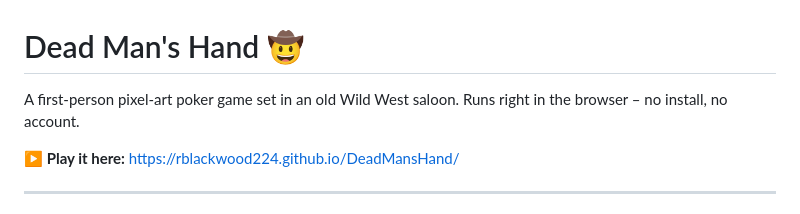
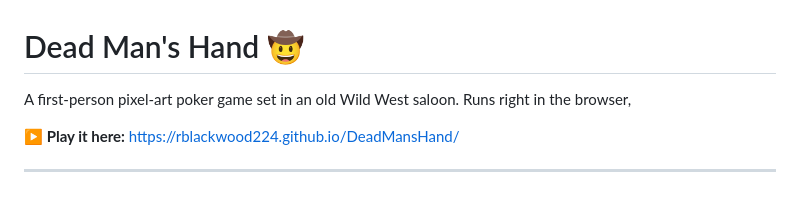
Before and after one commit to RBlackwood224/DeadMansHand, a Markdown page: README.md, the part around the change. Rendered like a GitHub page.

```diff
--- a/README.md
+++ b/README.md
@@ -1,6 +1,6 @@
 # Dead Man's Hand 🤠
 
-A first-person pixel-art poker game set in an old Wild West saloon. Runs right in the browser – no install, no account.
+A first-person pixel-art poker game set in an old Wild West saloon. Runs right in the browser,
 
 **▶ Play it here:** https://rblackwood224.github.io/DeadMansHand/
 
```
